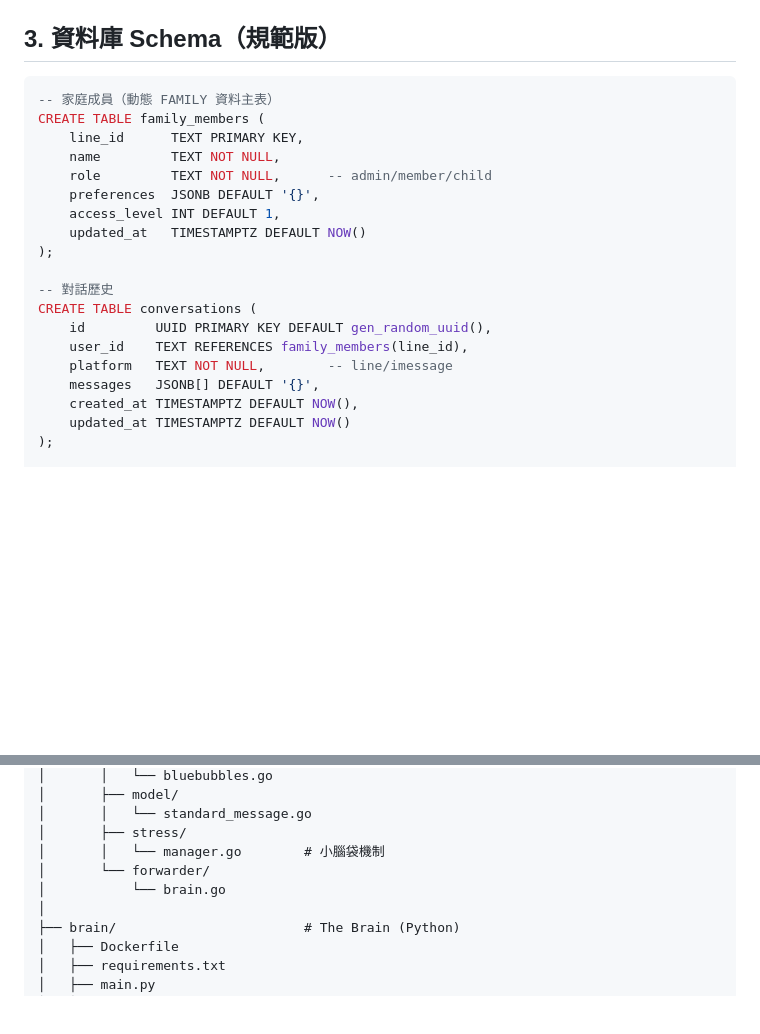
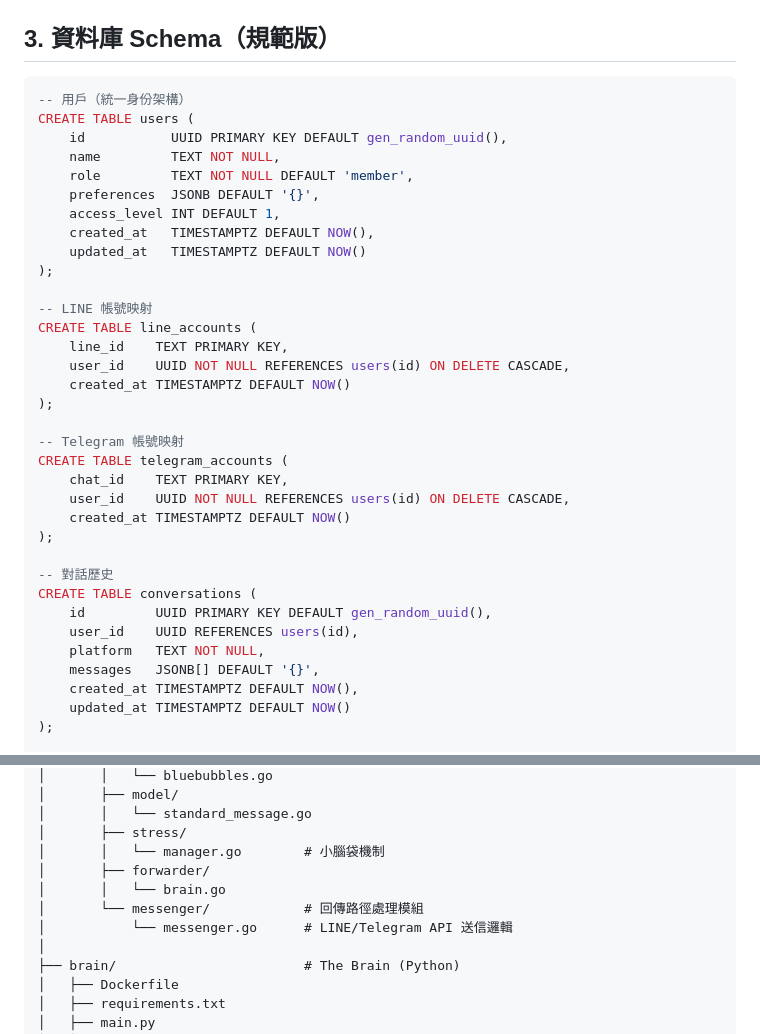
Before and after one commit to August-Icekimo/OmniAgent, a Markdown page: omni-agent/CLAUDE.md, 2 parts joined by grey strips. Rendered like a GitHub page; blank space fills up the shorter version.

Commit message:
docs: 更新架構文件，加入 messenger 模組與統一身份 Schema

````diff
--- a/omni-agent/CLAUDE.md
+++ b/omni-agent/CLAUDE.md
@@ -152,21 +152,36 @@ StressCritical → 強制熔斷 + 主帳號警報
 ## 3. 資料庫 Schema（規範版）
 
 ```sql
--- 家庭成員（動態 FAMILY 資料主表）
-CREATE TABLE family_members (
-    line_id      TEXT PRIMARY KEY,
+-- 用戶（統一身份架構）
+CREATE TABLE users (
+    id           UUID PRIMARY KEY DEFAULT gen_random_uuid(),
     name         TEXT NOT NULL,
-    role         TEXT NOT NULL,      -- admin/member/child
+    role         TEXT NOT NULL DEFAULT 'member',
     preferences  JSONB DEFAULT '{}',
     access_level INT DEFAULT 1,
+    created_at   TIMESTAMPTZ DEFAULT NOW(),
     updated_at   TIMESTAMPTZ DEFAULT NOW()
+);
+
+-- LINE 帳號映射
+CREATE TABLE line_accounts (
+    line_id    TEXT PRIMARY KEY,
+    user_id    UUID NOT NULL REFERENCES users(id) ON DELETE CASCADE,
+    created_at TIMESTAMPTZ DEFAULT NOW()
+);
+
+-- Telegram 帳號映射
+CREATE TABLE telegram_accounts (
+    chat_id    TEXT PRIMARY KEY,
+    user_id    UUID NOT NULL REFERENCES users(id) ON DELETE CASCADE,
+    created_at TIMESTAMPTZ DEFAULT NOW()
 );
 
 -- 對話歷史
 CREATE TABLE conversations (
     id         UUID PRIMARY KEY DEFAULT gen_random_uuid(),
-    user_id    TEXT REFERENCES family_members(line_id),
-    platform   TEXT NOT NULL,        -- line/imessage
+    user_id    UUID REFERENCES users(id),
+    platform   TEXT NOT NULL,
     messages   JSONB[] DEFAULT '{}',
     created_at TIMESTAMPTZ DEFAULT NOW(),
     updated_at TIMESTAMPTZ DEFAULT NOW()
@@ -237,8 +252,10 @@ omni-agent/
 │       │   └── standard_message.go
 │       ├── stress/
 │       │   └── manager.go        # 小腦袋機制
-│       └── forwarder/
-│           └── brain.go
+│       ├── forwarder/
+│       │   └── brain.go
+│       └── messenger/            # 回傳路徑處理模組
+│           └── messenger.go      # LINE/Telegram API 送信邏輯
 │
 ├── brain/                        # The Brain (Python)
 │   ├── Dockerfile
````
